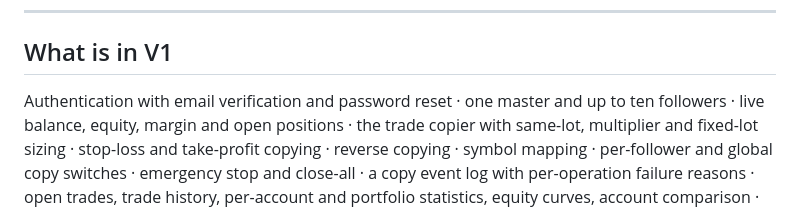
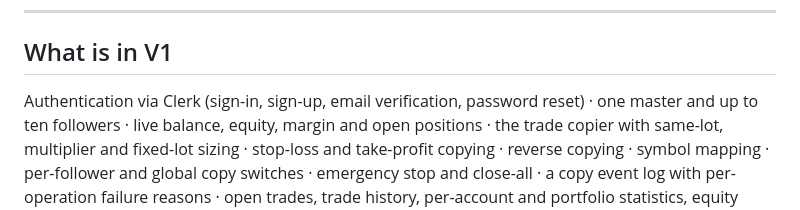
Before and after one commit to Conradfrmdao/tradeOs, a Markdown page: README.md, the part around the change. Drawn GitHub-style.

Commit message:
Document the Clerk setup and what it deliberately does not touch
Co-Authored-By: Claude Opus 5 <noreply@anthropic.com>

```diff
--- a/README.md
+++ b/README.md
@@ -150,7 +150,8 @@ per run and deletes it afterwards.
 
 ## What is in V1
 
-Authentication with email verification and password reset · one master and up
+Authentication via Clerk (sign-in, sign-up, email verification, password
+reset) · one master and up
 to ten followers · live balance, equity, margin and open positions · the trade
 copier with same-lot, multiplier and fixed-lot sizing · stop-loss and
 take-profit copying · reverse copying · symbol mapping · per-follower and
```
Also changed, not shown: docs/DEPLOYMENT.md (+43 -5 lines).
